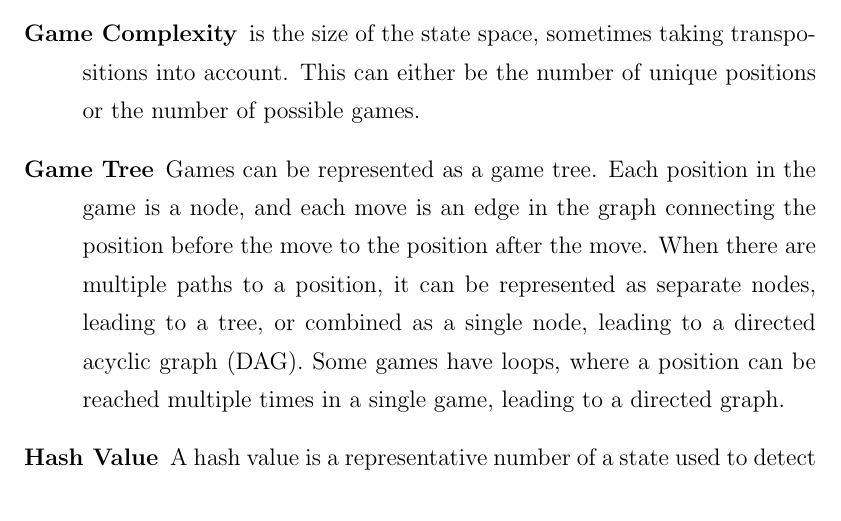
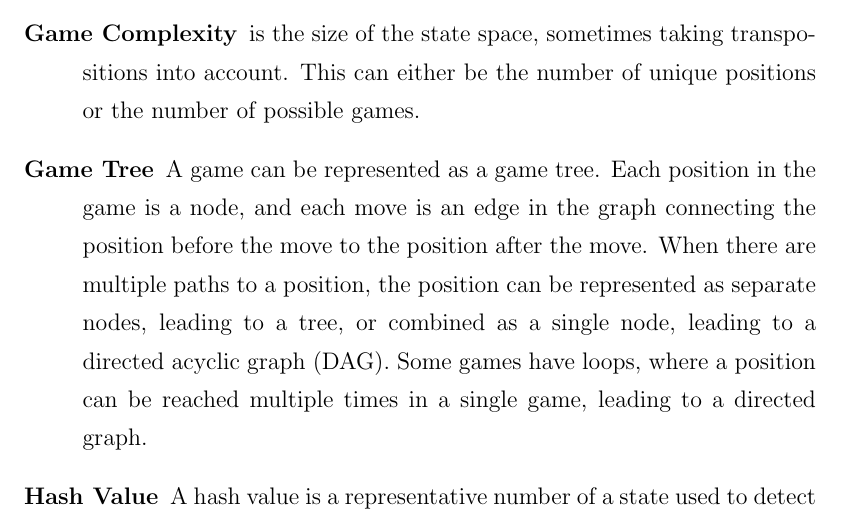
Before and after one commit to tewalds/thesis, a LaTeX thesis (thesis.tex, which reads glossary.tex): part of page 40 of 43, cut so that both start at the same text. Compiled offline with pdfLaTeX.

Commit message:
Various cleanups

```diff
--- a/glossary.tex
+++ b/glossary.tex
@@ -8,7 +10,7 @@ Here are general game playing concepts and definitions:
 \item[Breadth First Search] In a breadth first search, all nodes at a specific depth will be considered before any nodes at a deeper depth, in increasing depth. This is very memory intensive as all nodes up to the specified depth must be kept in memory.
 \item[Depth First Search] In a depth first search (DFS), nodes are considered in a depth-first way. The full subtree of a node will be explored before any of its siblings will be explored. This is very memory efficient since it only needs to store the nodes along the path from the root to the current node, but leaves many nodes near the root unexplored for long periods of time.
 \item[Game Complexity] is the size of the state space, sometimes taking transpositions into account. This can either be the number of unique positions or the number of possible games.
-\item[Game Tree] Games can be represented as a game tree. Each position in the game is a node, and each move is an edge in the graph connecting the position before the move to the position after the move. When there are multiple paths to a position, it can be represented as separate nodes, leading to a tree, or combined as a single node, leading to a directed acyclic graph (DAG). Some games have loops, where a position can be reached multiple times in a single game, leading to a directed graph.
+\item[Game Tree] A game can be represented as a game tree. Each position in the game is a node, and each move is an edge in the graph connecting the position before the move to the position after the move. When there are multiple paths to a position, the position can be represented as separate nodes, leading to a tree, or combined as a single node, leading to a directed acyclic graph (DAG). Some games have loops, where a position can be reached multiple times in a single game, leading to a directed graph.
 \item[Hash Value] A hash value is a representative number of a state used to detect transpositions. Transpositions all have the same hash value, but different states have different hash values. Often collisions are possible so two states that aren't a transposition have the same hash value, but this is very rare as large hash values (usually 64 bit unsigned integers) are used.
 \item[Heuristic] A heuristic function takes a position and returns a value associated with the position. This value often represents the likelihood of winning from that position, but can also be just an abstract number that can be compared against other values to order nodes or moves.
 \item[History] All moves leading from some starting position, usually the beginning of the game, to the current state.
```
Also changed, not shown: glossary.tex (2 more changed lines).
